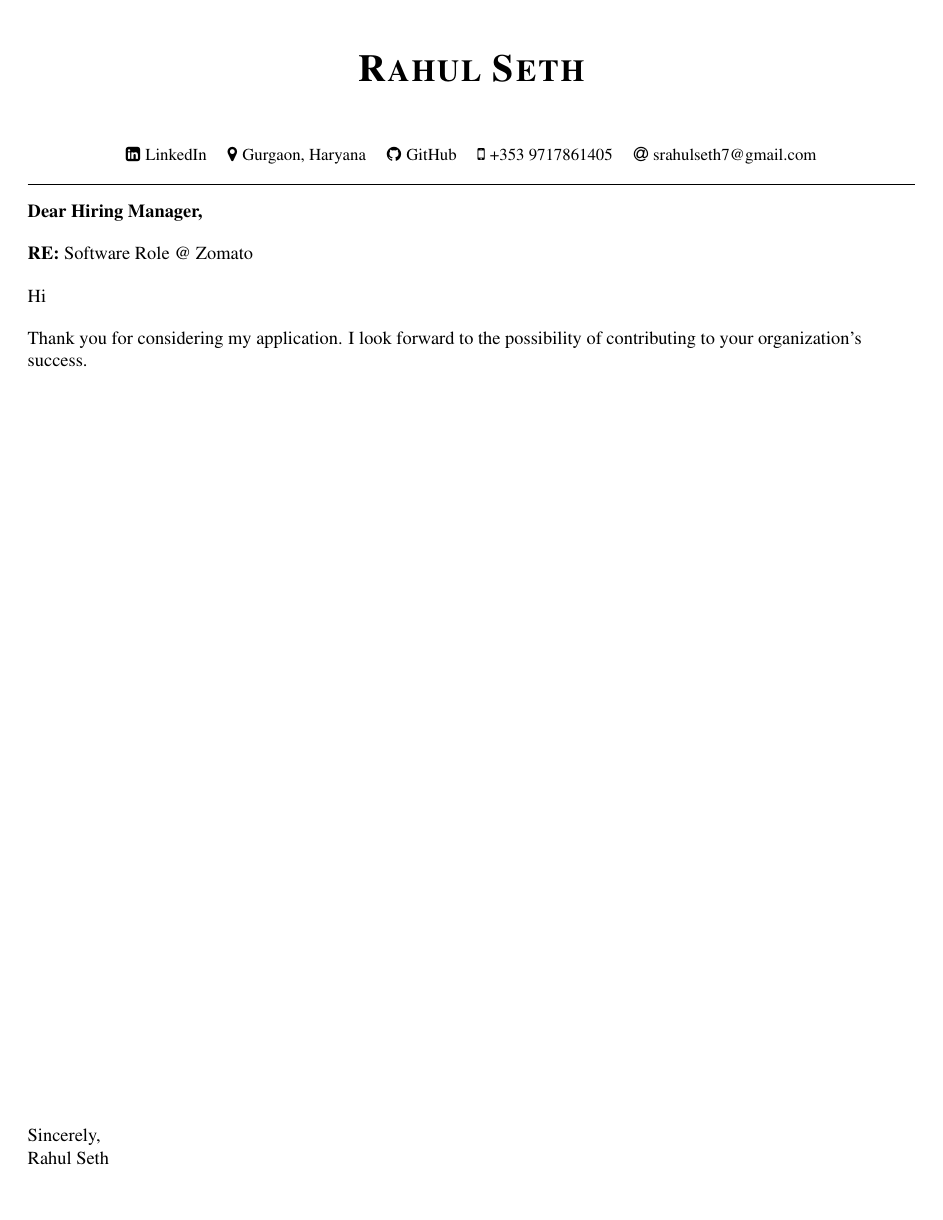
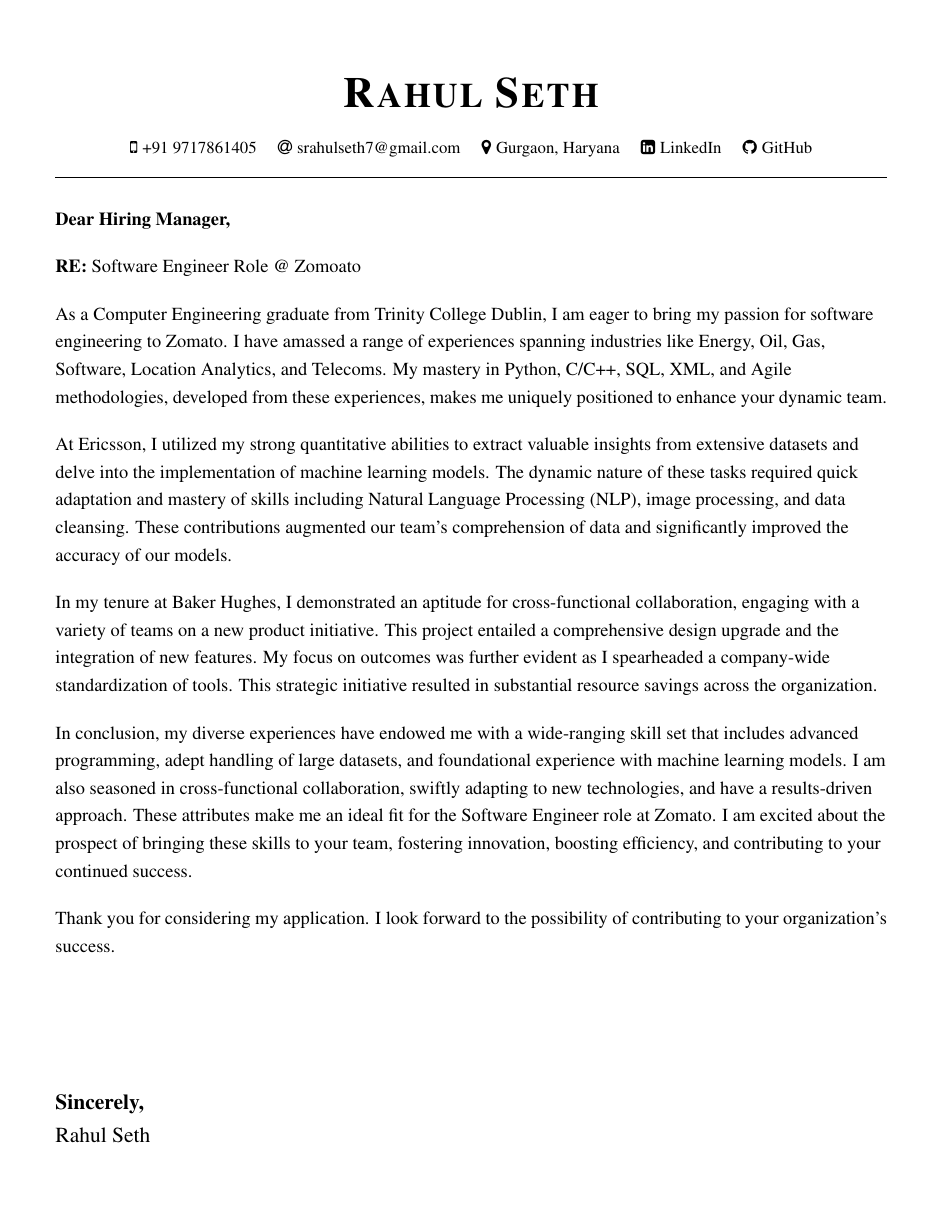
Before and after one commit to sethr07/My_CV_Tex, a LaTeX letter (src/cl.tex, which reads templates/coverletter.cls): the whole page. Compiled offline with pdfLaTeX.

Commit message:
CL formatting done.

```diff
--- a/src/cl.tex
+++ b/src/cl.tex
@@ -15,6 +15,7 @@
 \usepackage{fontawesome}
 \input{glyphtounicode}
 \usepackage{mathptmx} % for Times font
+\usepackage{setspace}
 
 \pagestyle{fancy}
 \fancyhf{} % clear all header and footer fields
@@ -23,20 +24,17 @@
 \renewcommand{\footrulewidth}{0pt}
 
 % Adjust margins
-\addtolength{\oddsidemargin}{-0.75in}
-\addtolength{\evensidemargin}{-0.75in}
-\addtolength{\textwidth}{1.5in}
-\addtolength{\topmargin}{-.5in}
-\addtolength{\textheight}{1.0in}
+\addtolength{\oddsidemargin}{-0.5in}
+\addtolength{\evensidemargin}{-0.5in}
+\addtolength{\textwidth}{1.0in}
+\addtolength{\topmargin}{-0.3in}
+\addtolength{\textheight}{0.6in}
 
 \raggedbottom
 \raggedright
 \setlength{\tabcolsep}{0in}
 
-% Sections formatting
-\titleformat{\section}{
-  \vspace{-4pt}\scshape\raggedright\large
-}{}{0em}{}[\color{black}\titlerule \vspace{-5pt}]
+\companyname{Zomato}
 
 % Ensure that generate pdf is machine readable/ATS parsable
 \pdfgentounicode=1
@@ -44,17 +42,53 @@
 % Content here
 \begin{document}
 
+\onehalfspacing
+
 \name{Rahul Seth}
 
 \greeting
-\subject{Software Role @ Zomato}
+\subject{Software Engineer}{\@companyname}
 
-\lettercontent {
+\makeatletter
+\opening
+{
+    As a Computer Engineering graduate from Trinity College Dublin, I am eager to bring my passion for software engineering to
+    {\@companyname}. I have amassed a range of experiences spanning industries like Energy, Oil, Gas, Software, Location Analytics,
+    and Telecoms. My mastery in Python, C/C++, SQL, XML, and Agile methodologies, developed from these experiences, makes
+    me uniquely positioned to enhance your dynamic team.
+}
+\makeatother
 
-Hi
+\workex
+{
+    At Ericsson, I utilized my strong quantitative abilities to extract valuable insights from extensive datasets and delve into the
+    implementation of machine learning models. The dynamic nature of these tasks required quick adaptation and mastery of skills including
+    Natural Language Processing (NLP), image processing, and data cleansing. These contributions augmented our team's comprehension of
+    data and significantly improved the accuracy of our models.
 }
 
+\workex
+{
+
+    In my tenure at Baker Hughes, I demonstrated an aptitude for cross-functional collaboration, engaging with a variety of teams
+    on a new product initiative. This project entailed a comprehensive design upgrade and the integration of new features. My focus on
+    outcomes was further evident as I spearheaded a company-wide standardization of tools. This strategic initiative resulted in
+    substantial resource savings across the organization.
+}
+
+\makeatletter
 \conclusion
+{
+    In conclusion, my diverse experiences have endowed me with a wide-ranging skill set that includes advanced programming,
+    adept handling of large datasets, and foundational experience with machine learning models. I am also seasoned in cross-functional
+    collaboration, swiftly adapting to new technologies, and have a results-driven approach. These attributes make me an ideal fit for
+    the Software Engineer role at {\@companyname}. I am excited about the prospect of bringing these skills to your team,
+    fostering innovation, boosting efficiency, and contributing to your continued success.
+}
+\makeatother
+
+\closing
+
 \signature{Rahul Seth}
 
 \end{document}
--- a/templates/coverletter.cls
+++ b/templates/coverletter.cls
@@ -22,9 +22,9 @@
   \begin{center}
     \small
+    \faMobile\hspace{.5pt} \href{tel:919717861405}{+91 9717861405} \quad
+    \faAt\hspace{.5pt} \href{mailto:srahulseth7@gmail.com}{srahulseth7@gmail.com} \quad
+    \faMapMarker \hspace{.5pt} \href{}{Gurgaon, Haryana} \quad
     \faLinkedinSquare\hspace{.5pt} \href{https://www.linkedin.com/in/rahuls7}{LinkedIn} \quad
-    \faMapMarker \hspace{.5pt} \href{}{Gurgaon, Haryana} \quad
     \faGithub\hspace{.5pt} \href{https://github.com/sethr07}{GitHub} \quad
-    \faMobile\hspace{.5pt} \href{tel:919717861405}{+353 9717861405} \quad
-    \faAt\hspace{.5pt} \href{mailto:srahulseth7@gmail.com}{srahulseth7@gmail.com}
   \end{center}
   \hrule % Add a horizontal line after the details
@@ -31,8 +32,10 @@
 }
 
-\newcommand{\subject}[1]{%
+\newcommand{\companyname}[1]{\def\@companyname{#1}}
+
+\newcommand{\subject}[2]{%
   \begin{flushleft}
-    \textbf{RE:} #1
+    \textbf{RE:} Software Engineer Role @ Zomoato
   \end{flushleft}
 }
 
@@ -42,13 +45,25 @@
   \end{flushleft}
 }
 
-\newcommand{\lettercontent}[1]{%
+\newcommand{\opening}[1]{%
   \begin{flushleft}
     #1
   \end{flushleft}
 }
 
-\newcommand{\conclusion}{%
+\newcommand{\conclusion}[1]{
+  \begin{flushleft}
+    #1
+  \end{flushleft}
+}
+
+\newcommand{\workex}[1]{%
+  \begin{flushleft}
+    #1
+  \end{flushleft}
+}
+
+\newcommand{\closing}{%
   \begin{flushleft}
     Thank you for considering my application. I look forward to the possibility of contributing to your organization's success.
   \end{flushleft}
@@ -63,44 +78,12 @@
   \vspace{2em}
 }
 
-
-\newcommand\contact[5]{%
-    \centerline{%
-        \makebox[0pt][c]{%
-            #1 {\large\textperiodcentered} #2 {\large\textperiodcentered} #3
-            \ #4 \ \ #5%
-        }%
-    }%
-}
-
-\newcommand{\longcontact}[5]{%
-    \noindent
-    #1\hfill {\large\textperiodcentered}\hfill #2\hfill
-    {\large\textperiodcentered}\hfill #3\\
-    #4\hfill #5%
-}
-
-\newcommand{\datedsection}[2]{%
-  \section[#1]{#1 \hfill #2}%
-}
-
-\newcommand{\datedsubsection}[2]{%
-  \subsection[#1]{#1 \hfill #2}%
-}
-
-\newcommand{\workitems}[3]{%
-    \begin{itemize}
-    \item #1
-    \item #2
-    \item #3
-    \end{itemize}%
-}
-
 \newcommand{\signature}[1]{%
   \vfill
   \raggedright
-  Sincerely,\\
+  \fontsize{14pt}{17pt}\selectfont\textbf{Sincerely,}\\
   #1
 }
 
+
 % End of coverletter.cls
```
Also changed, not shown: bin/cv.pdf, bin/cv_del.pdf, templates/coverletter.cls (5 more changed lines), 3 other files.
